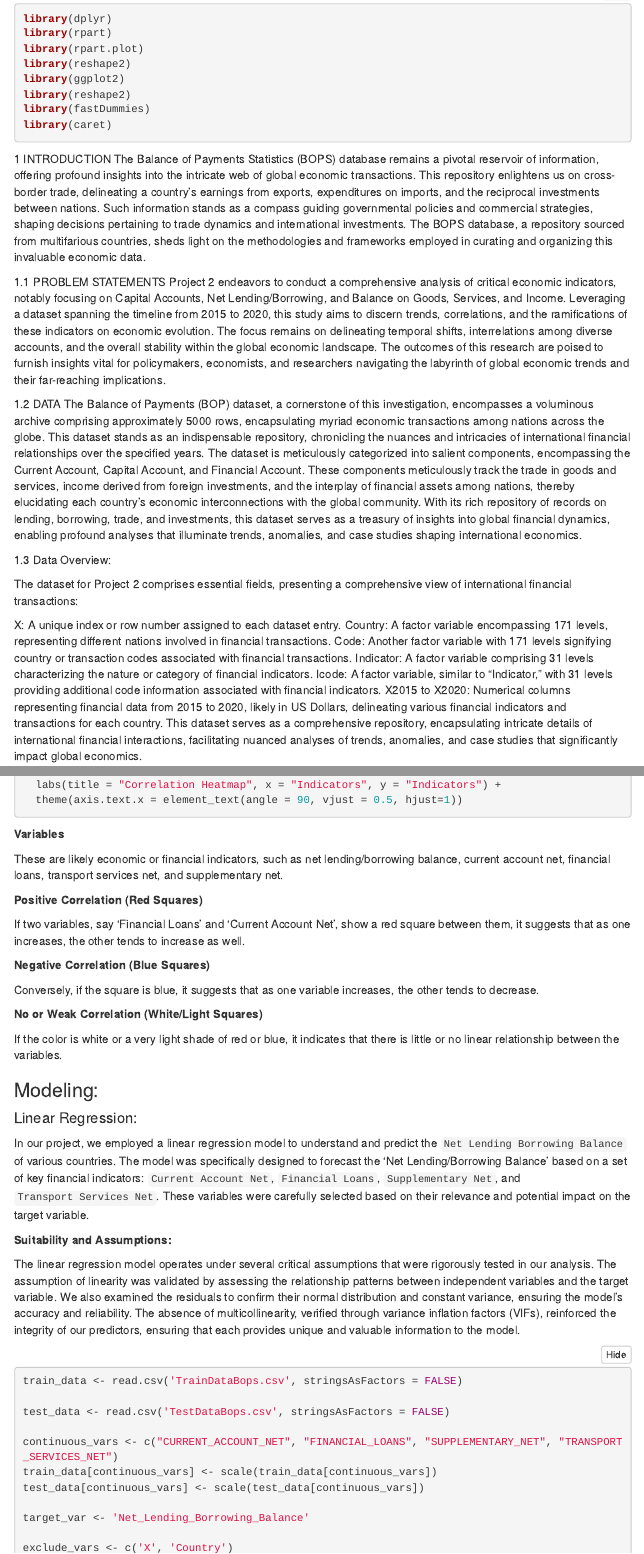
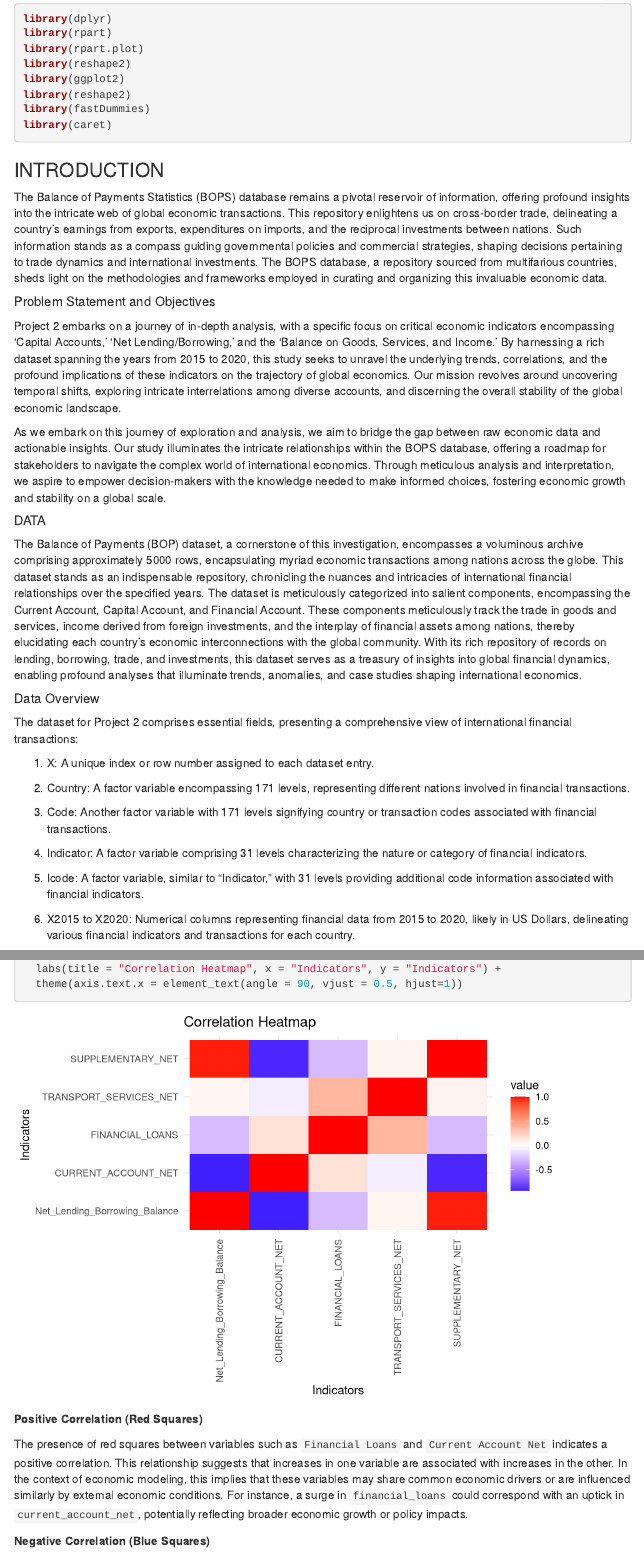
Before and after one commit to Samikshaburkul/Balance_of_payments, an R Markdown document (FinalPaper.Rmd): the page in a window 1100 px wide, from 150 px down, and a second part further down, joined at a grey line. Rendered offline with R 4.5, knitr and Pandoc, with nearby package versions; folded parts are opened; code that draws random numbers runs with fixed seeds of ours; menus at the side of the page are left out.

Commit message:
Summary Paper

````diff
--- a/FinalPaper.Rmd
+++ b/FinalPaper.Rmd
@@ -43,22 +43,32 @@ library(reshape2)
 library(fastDummies)
 library(caret)
 ```
-1 INTRODUCTION
+### INTRODUCTION
+
 The Balance of Payments Statistics (BOPS) database remains a pivotal reservoir of information, offering profound insights into the intricate web of global economic transactions. This repository enlightens us on cross-border trade, delineating a country's earnings from exports, expenditures on imports, and the reciprocal investments between nations. Such information stands as a compass guiding governmental policies and commercial strategies, shaping decisions pertaining to trade dynamics and international investments. The BOPS database, a repository sourced from multifarious countries, sheds light on the methodologies and frameworks employed in curating and organizing this invaluable economic data.
 
-1.1 PROBLEM STATEMENTS
-Project 2 endeavors to conduct a comprehensive analysis of critical economic indicators, notably focusing on Capital Accounts, Net Lending/Borrowing, and Balance on Goods, Services, and Income. Leveraging a dataset spanning the timeline from 2015 to 2020, this study aims to discern trends, correlations, and the ramifications of these indicators on economic evolution. The focus remains on delineating temporal shifts, interrelations among diverse accounts, and the overall stability within the global economic landscape. The outcomes of this research are poised to furnish insights vital for policymakers, economists, and researchers navigating the labyrinth of global economic trends and their far-reaching implications.
 
-1.2 DATA
+##### Problem Statement and Objectives
+Project 2 embarks on a journey of in-depth analysis, with a specific focus on critical economic indicators encompassing 'Capital Accounts,' 'Net Lending/Borrowing,' and the 'Balance on Goods, Services, and Income.' By harnessing a rich dataset spanning the years from 2015 to 2020, this study seeks to unravel the underlying trends, correlations, and the profound implications of these indicators on the trajectory of global economics. Our mission revolves around uncovering temporal shifts, exploring intricate interrelations among diverse accounts, and discerning the overall stability of the global economic landscape.
+
+As we embark on this journey of exploration and analysis, we aim to bridge the gap between raw economic data and actionable insights. Our study illuminates the intricate relationships within the BOPS database, offering a roadmap for stakeholders to navigate the complex world of international economics. Through meticulous analysis and interpretation, we aspire to empower decision-makers with the knowledge needed to make informed choices, fostering economic growth and stability on a global scale.
+
+
+##### DATA
 The Balance of Payments (BOP) dataset, a cornerstone of this investigation, encompasses a voluminous archive comprising approximately 5000 rows, encapsulating myriad economic transactions among nations across the globe. This dataset stands as an indispensable repository, chronicling the nuances and intricacies of international financial relationships over the specified years. The dataset is meticulously categorized into salient components, encompassing the Current Account, Capital Account, and Financial Account. These components meticulously track the trade in goods and services, income derived from foreign investments, and the interplay of financial assets among nations, thereby elucidating each country's economic interconnections with the global community. With its rich repository of records on lending, borrowing, trade, and investments, this dataset serves as a treasury of insights into global financial dynamics, enabling profound analyses that illuminate trends, anomalies, and case studies shaping international economics.
 
-1.3 Data Overview:
+##### Data Overview
 
 The dataset for Project 2 comprises essential fields, presenting a comprehensive view of international financial transactions:
 
-X: A unique index or row number assigned to each dataset entry.
-Country: A factor variable encompassing 171 levels, representing different nations involved in financial transactions.
-Code: Another factor variable with 171 levels signifying country or transaction codes associated with financial transactions.
-Indicator: A factor variable comprising 31 levels characterizing the nature or category of financial indicators.
-Icode: A factor variable, similar to "Indicator," with 31 levels providing additional code information associated with financial indicators.
-X2015 to X2020: Numerical columns representing financial data from 2015 to 2020, likely in US Dollars, delineating various financial indicators and transactions for each country.
+1. X: A unique index or row number assigned to each dataset entry.
+
+2. Country: A factor variable encompassing 171 levels, representing different nations involved in financial transactions.
+
+3. Code: Another factor variable with 171 levels signifying country or transaction codes associated with financial transactions.
+
+4. Indicator: A factor variable comprising 31 levels characterizing the nature or category of financial indicators.
+
+5. Icode: A factor variable, similar to "Indicator," with 31 levels providing additional code information associated with financial indicators.
+
+6. X2015 to X2020: Numerical columns representing financial data from 2015 to 2020, likely in US Dollars, delineating various financial indicators and transactions for each country.
@@ -245,29 +257,26 @@ ggplot(data = cor_matrix_melted, aes(x = Var1, y = Var2, fill = value)) +
   theme(axis.text.x = element_text(angle = 90, vjust = 0.5, hjust=1))
 
 ```
-**Variables**
-
-These are likely economic or financial indicators, such as net lending/borrowing balance, current account net, financial loans, transport services net, and supplementary net.
 
 **Positive Correlation (Red Squares)**
 
-If two variables, say 'Financial Loans' and 'Current Account Net', show a red square between them, it suggests that as one increases, the other tends to increase as well.
+The presence of red squares between variables such as `Financial Loans` and `Current Account Net` indicates a positive correlation. This relationship suggests that increases in one variable are associated with increases in the other. In the context of economic modeling, this implies that these variables may share common economic drivers or are influenced similarly by external economic conditions. For instance, a surge in `financial_loans` could correspond with an uptick in `current_account_net`, potentially reflecting broader economic growth or policy impacts.
 
 **Negative Correlation (Blue Squares)**
 
-Conversely, if the square is blue, it suggests that as one variable increases, the other tends to decrease.
+Conversely, blue squares signify negative correlations. An example could be between 'Supplementary Net' and 'Transport Services Net', where an increase in one predicts a decrease in the other. This inverse relationship can be indicative of compensatory economic mechanisms or divergent sectoral impacts under varying economic scenarios. Such insights are crucial for models aimed at understanding sector-specific dynamics or the balancing effects within the economy.
 
-**No or Weak Correlation (White/Light Squares)**
+**Implications for Economic Modeling**
 
-If the color is white or a very light shade of red or blue, it indicates that there is little or no linear relationship between the variables.
+The analysis of this correlation plot underscores the importance of the chosen predictors. The strong correlations (both positive and negative) justify the inclusion of `financial_loans`, `current_account_net`, `supplementary_net`, and `transport_services_net` in the economic model. These indicators collectively provide a multifaceted view of the economic environment, enhancing the model's comprehensiveness and predictive accuracy.
 
-### Modeling:
+### MODELING
 
-#### Linear Regression:
+##### Linear Regression
 
 In our project, we employed a linear regression model to understand and predict the `Net Lending Borrowing Balance` of various countries. The model was specifically designed to forecast the 'Net Lending/Borrowing Balance' based on a set of key financial indicators: `Current Account Net`, `Financial Loans`, `Supplementary Net`, and `Transport Services Net`. These variables were carefully selected based on their relevance and potential impact on the target variable.
 
-**Suitability and Assumptions:**
+**Suitability and Assumptions**
 
 The linear regression model operates under several critical assumptions that were rigorously tested in our analysis. The assumption of linearity was validated by assessing the relationship patterns between independent variables and the target variable. We also examined the residuals to confirm their normal distribution and constant variance, ensuring the model’s accuracy and reliability. The absence of multicollinearity, verified through variance inflation factors (VIFs), reinforced the integrity of our predictors, ensuring that each provides unique and valuable information to the model.
 
````
Also changed, not shown: FinalPaper.Rmd (28 more changed lines).
